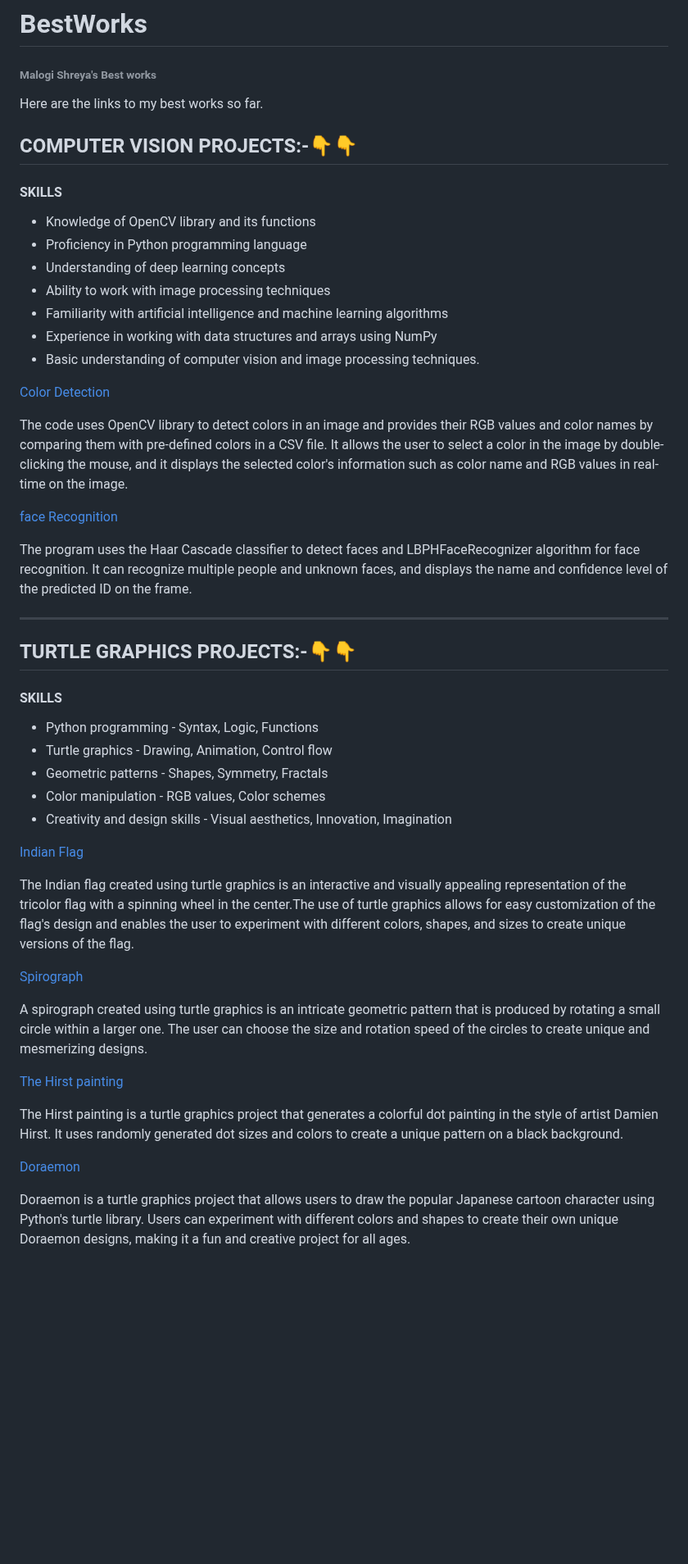
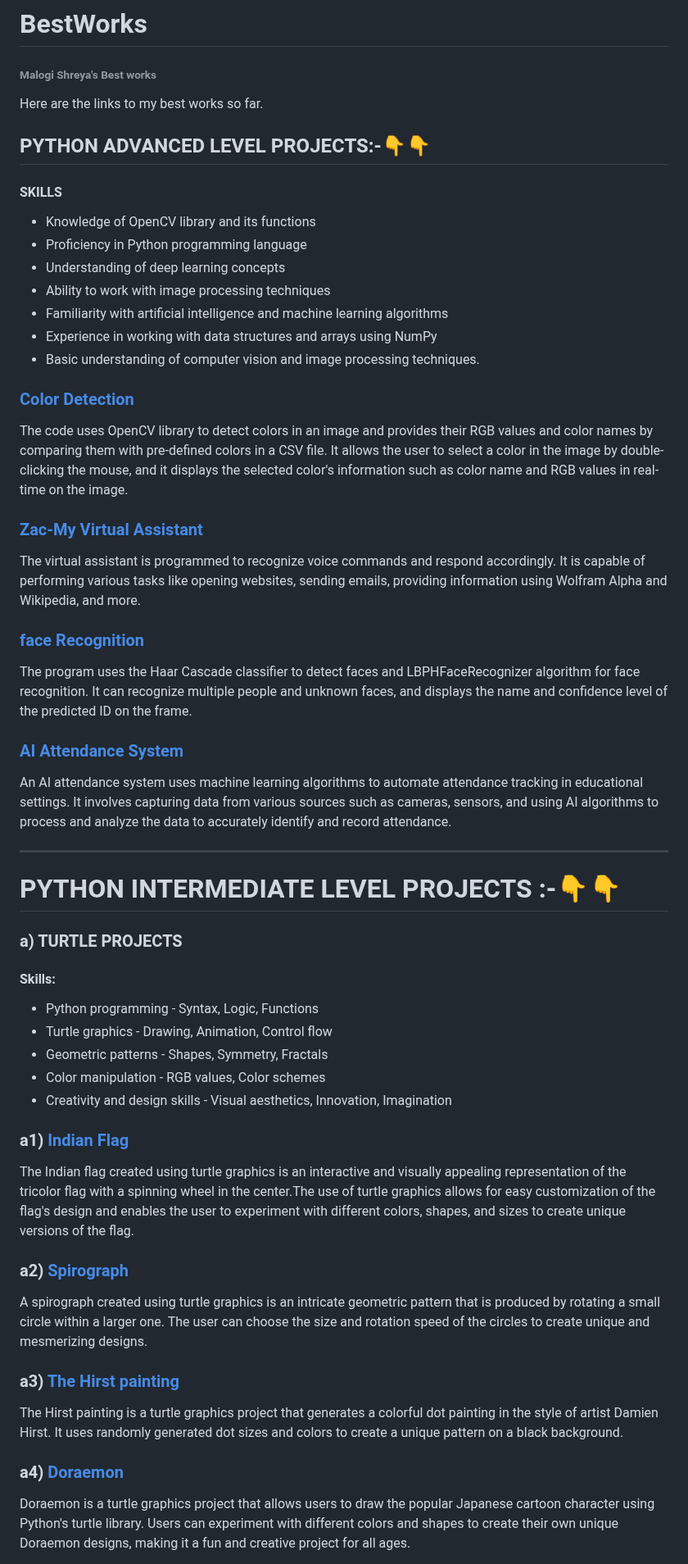
Before and after one commit to shreyamalogi/MyBestWorks, a Markdown page: README.md, the part around one of its changes. Shown at 82% size. Rendered like a GitHub page; blank space fills up the shorter version.

```diff
--- a/README.md
+++ b/README.md
@@ -2,7 +2,7 @@
 <h6>Malogi Shreya's Best works</h6>
 Here are the links to my best works so far.
 
-<h2>COMPUTER VISION PROJECTS:-👇👇</h2>
+<h2>PYTHON ADVANCED LEVEL PROJECTS:-👇👇</h2>
 
 <h4> SKILLS </h4>
 
@@ -15,21 +15,32 @@ Here are the links to my best works so far.
 - Basic understanding of computer vision and image processing techniques.
 
 
-[Color Detection](https://github.com/5hre9a/computer-vision)
+### [Color Detection](https://github.com/5hre9a/computer-vision)
 
 The code uses OpenCV library to detect colors in an image and provides their RGB values and color names by comparing them with pre-defined colors in a CSV file. It allows the user to select a color in the image by double-clicking the mouse, and it displays the selected color's information such as color name and RGB values in real-time on the image.
 
-[face Recognition](https://github.com/5hre9a/face_recognition)
+### [Zac-My Virtual Assistant](https://github.com/5hre9a/ZAC)
+
+The virtual assistant is programmed to recognize voice commands and respond accordingly.
+It is capable of performing various tasks like opening websites, sending emails, providing information using Wolfram Alpha and Wikipedia, and more.
+
+### [face Recognition](https://github.com/5hre9a/face_recognition)
 
 The program uses the Haar Cascade classifier to detect faces and LBPHFaceRecognizer algorithm for face recognition.
 It can recognize multiple people and unknown faces, and displays the name and confidence level of the predicted ID on the frame.
 
+### [AI Attendance System](https://github.com/shreyamalogi/AI_Attendance)
+
+An AI attendance system uses machine learning algorithms to automate attendance tracking in educational settings. It involves capturing data from various sources such as cameras, sensors, and using AI algorithms to process and analyze the data to accurately identify and record attendance.
+
 
 ----
 
-<h2>TURTLE GRAPHICS PROJECTS:-👇👇</h2>
+<h1>PYTHON INTERMEDIATE LEVEL PROJECTS :-👇👇</h1>
 
-<h4>SKILLS</h4>
+<h3>a) TURTLE PROJECTS </h3>
+
+<h4>Skills: </h4>
 
 - Python programming - Syntax, Logic, Functions
 - Turtle graphics - Drawing, Animation, Control flow
@@ -38,20 +49,20 @@ It can recognize multiple people and unknown faces, and displays the name and co
 - Creativity and design skills - Visual aesthetics, Innovation, Imagination
 
 
-[Indian Flag](https://github.com/shreyamalogi/Indian_flag)
+### a1) [Indian Flag](https://github.com/shreyamalogi/Indian_flag)
 
 The Indian flag created using turtle graphics is an interactive and visually appealing representation of the tricolor flag with a spinning wheel in the center.The use of turtle graphics allows for easy customization of the flag's design and enables the user to experiment with different colors, shapes, and sizes to create unique versions of the flag.
 
-[Spirograph](https://github.com/shreyamalogi/spirograph)
+### a2) [Spirograph](https://github.com/shreyamalogi/spirograph)
 
 A spirograph created using turtle graphics is an intricate geometric pattern that is produced by rotating a small circle within a larger one. The user can choose the size and rotation speed of the circles to create unique and mesmerizing designs.
 
-[The Hirst painting](https://github.com/shreyamalogi/the_hirst_painting)
+### a3) [The Hirst painting](https://github.com/shreyamalogi/the_hirst_painting)
 
 The Hirst painting is a turtle graphics project that generates a colorful dot painting in the style of artist Damien Hirst.
 It uses randomly generated dot sizes and colors to create a unique pattern on a black background.
 
-[Doraemon](https://github.com/shreyamalogi/doraemon)
+### a4) [Doraemon](https://github.com/shreyamalogi/doraemon)
 
 Doraemon is a turtle graphics project that allows users to draw the popular Japanese cartoon character using Python's turtle library.
 Users can experiment with different colors and shapes to create their own unique Doraemon designs, making it a fun and creative project for all ages.
```
Also changed, not shown: other parts of README.md (+46 -13 lines).
